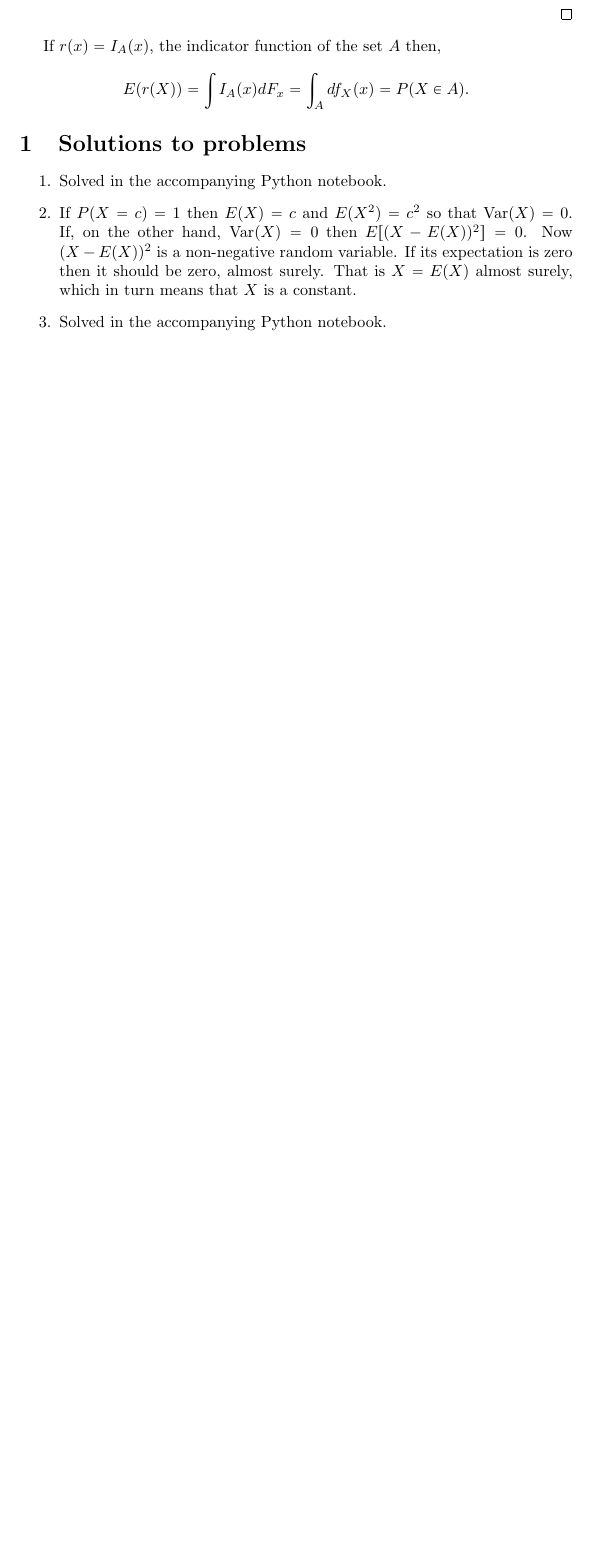
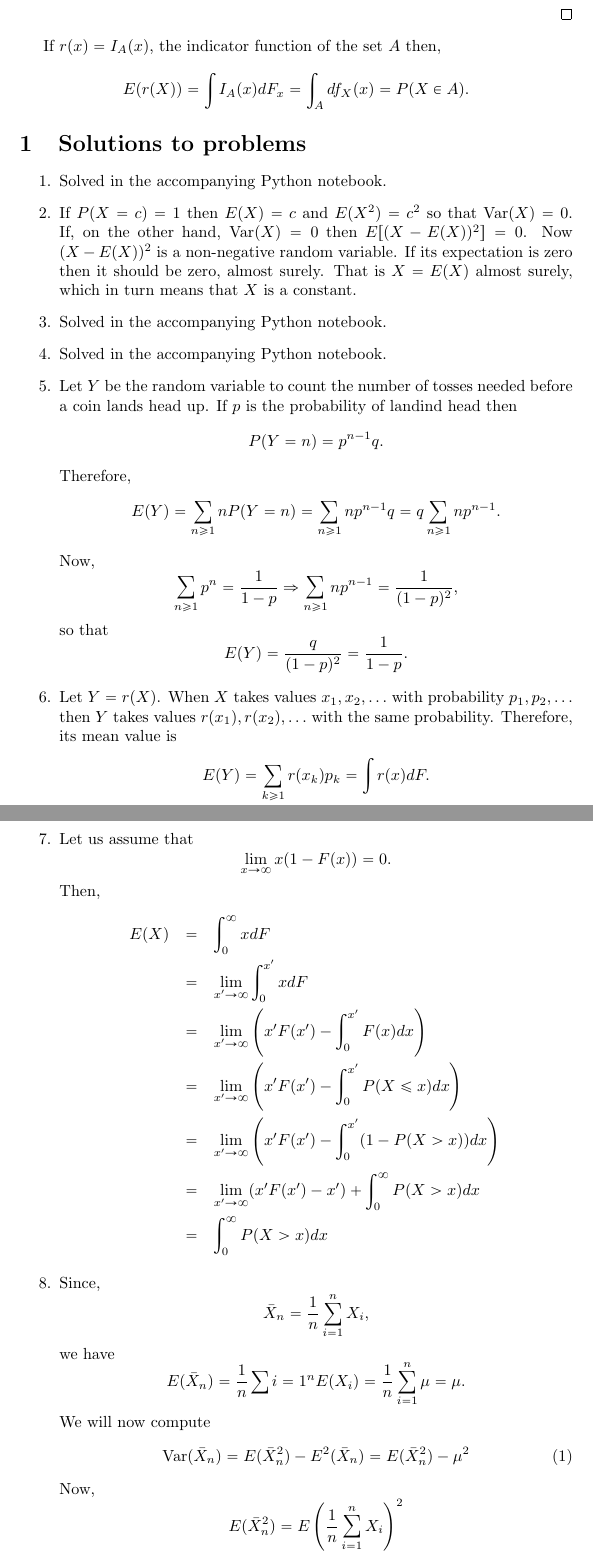
Before and after one commit to drameyjoshi/statistics, a LaTeX document (all-of-stats/chap3.tex): part of page 2 of 2 before the commit and two parts of pages 2 and 3 of 5 after it, the two joined at a grey line, cut so that both start at the same text, the shorter picture padded with empty space. Compiled offline with pdfLaTeX.

Commit message:
Some more problems.

```diff
--- a/all-of-stats/chap3.tex
+++ b/all-of-stats/chap3.tex
@@ -89,3 +89,61 @@ it should be zero, almost surely. That is $X = E(X)$ almost surely, which in tur
 means that $X$ is a constant.
 
 \item Solved in the accompanying Python notebook.
+
+\item Solved in the accompanying Python notebook.
+
+\item Let $Y$ be the random variable to count the number of tosses needed before
+a coin lands head up. If $p$ is the probability of landind head then
+\[
+P(Y = n) = p^{n-1}q.
+\]
+Therefore,
+\[
+E(Y) = \sum_{n \ge 1}nP(Y = n) = \sum_{n \ge 1}np^{n-1}q = q\sum_{n \ge 1}np^{n-1}.
+\]
+Now,
+\[
+\sum_{n \ge 1}p^n = \frac{1}{1-p} \Rightarrow \sum_{n \ge 1}np^{n-1} = \frac{1}{(1 - p)^2},
+\]
+so that
+\[
+E(Y) = \frac{q}{(1 - p)^2} = \frac{1}{1 - p}.
+\]
+
+\item Let $Y = r(X)$. When $X$ takes values $x_1, x_2, \ldots$ with probability
+$p_1, p_2, \ldots$ then $Y$ takes values $r(x_1), r(x_2), \ldots$ with the same
+probability. Therefore, its mean value is
+\[
+E(Y) = \sum_{k\ge 1}r(x_k)p_k = \int r(x)dF.
+\]
+
+\item Let us assume that
+\[
+\lim_{x \rightarrow \infty} x(1 - F(x)) = 0.
+\]
+Then,
+\begin{eqnarray*}
+E(X) &=& \int_0^\infty xdF \\
+ &=& \lim_{x^\op\rightarrow\infty}\int_0^{x^\op}xdF \\
+ &=& \lim_{x^\op\rightarrow\infty}\left(x^\op F(x^\op)-\int_0^{x^\op}F(x)dx\right)\\
+ &=& \lim_{x^\op\rightarrow\infty}\left(x^\op F(x^\op) - \int_0^{x^\op}P(X \le x) dx \right) \\
+ &=& \lim_{x^\op\rightarrow\infty}\left(x^\op F(x^\op) - \int_0^{x^\op}(1 - P(X > x)) dx \right) \\
+ &=& \lim_{x^\op\rightarrow\infty}(x^\op F(x^\op) - x^\op) + \int_0^\infty P(X > x)dx \\
+ &=&  \int_0^\infty P(X > x)dx
+\end{eqnarray*}
+
+\item Since,
+\[
+\bar{X}_n = \frac{1}{n}\sum_{i = 1}^n X_i,
+\]
+we have
+\[
+E(\bar{X}_n) = \frac{1}{n}\sum{i=1}^nE(X_i) = \frac{1}{n}\sum_{i=1}^n\mu = \mu.
+\]
+We will now compute
+\begin{equation}\label{e1}
+\var(\bar{X}_n) = E(\bar{X}_n^2) - E^2(\bar{X}_n) = E(\bar{X}_n^2) - \mu^2
+\end{equation}
+Now,
+\[
+E(\bar{X}_n^2) = E\left(\frac{1}{n}\sum_{i=1}^nX_i\right)^2
```
Also changed, not shown: all-of-stats/chap3.tex (67 more changed lines), 1 other file.
